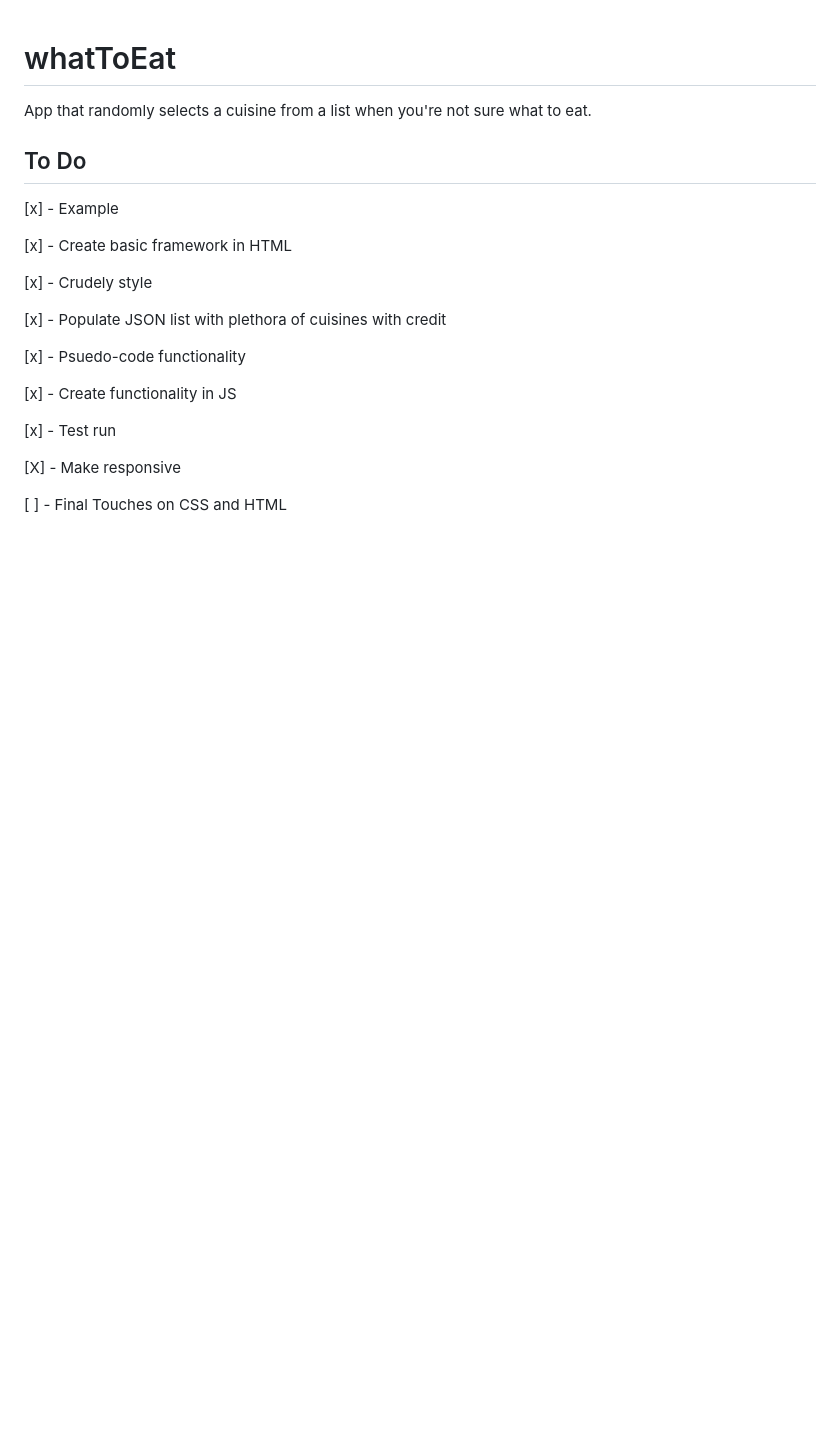
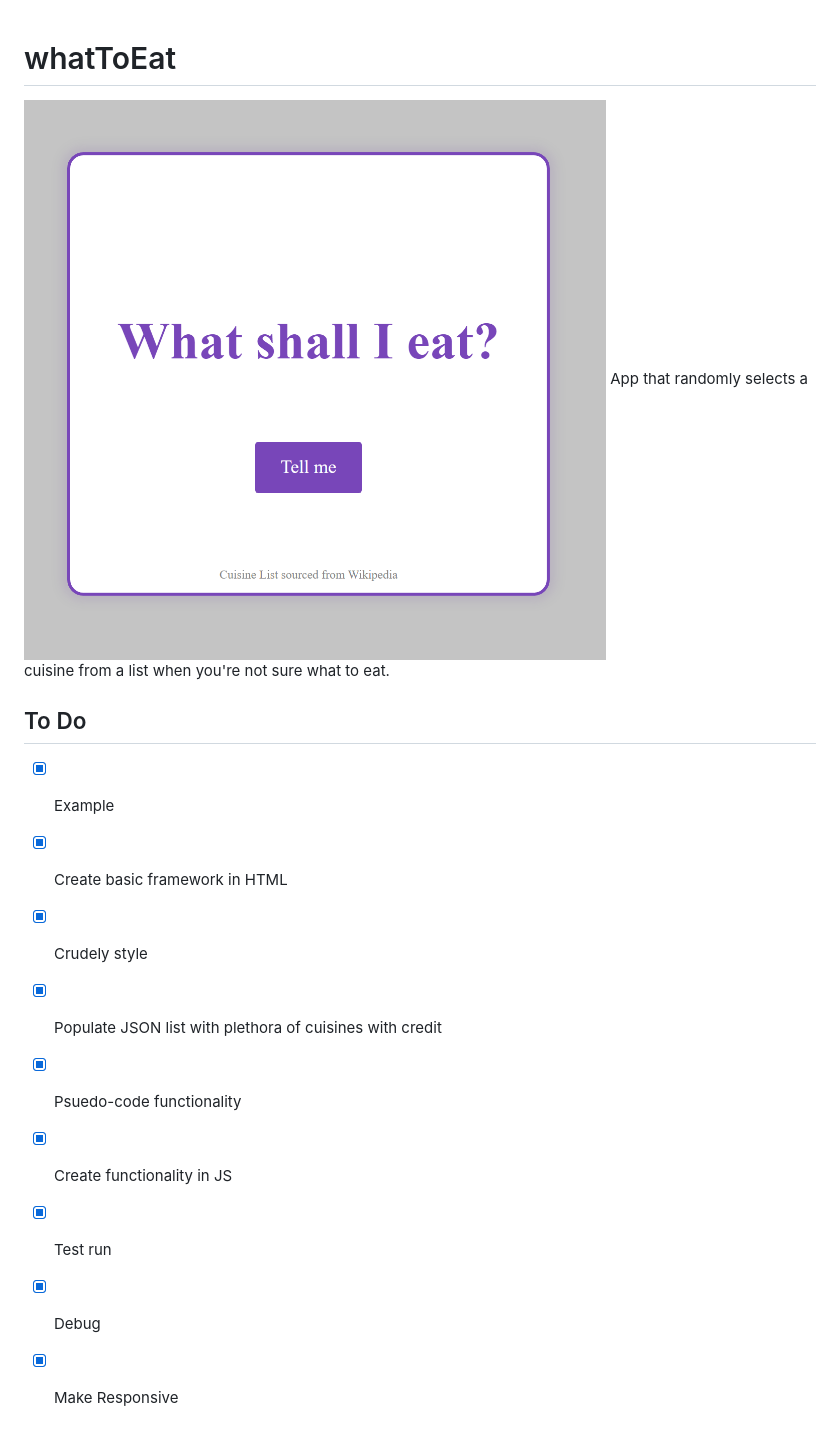
Before and after one commit to claramaq/whatToEat, a Markdown page: README.md, the part around the change. GitHub-like rendering; pictures changed too: cuisineapp.png (added); blank space fills up the shorter version.

Commit message:
Made responsive

```diff
--- a/README.md
+++ b/README.md
@@ -1,22 +1,15 @@
 # whatToEat
+![Screenshot of Cuisine Randomizer App](cuisineapp.png)
 App that randomly selects a cuisine from a list when you're not sure what to eat.
 
 ## To Do
 
-[x] - Example
-
-[x] - Create basic framework in HTML
-
-[x] - Crudely style
-
-[x] - Populate JSON list with plethora of cuisines with credit
-
-[x] - Psuedo-code functionality
-
-[x] - Create functionality in JS
-
-[x] - Test run
-
-[X] - Make responsive
-
-[ ] - Final Touches on CSS and HTML
+- [x] Example
+- [x] Create basic framework in HTML
+- [x] Crudely style
+- [x] Populate JSON list with plethora of cuisines with credit
+- [x] Psuedo-code functionality
+- [x] Create functionality in JS
+- [x] Test run
+- [x] Debug
+- [x] Make Responsive
```
Also changed, not shown: 3 other files.
